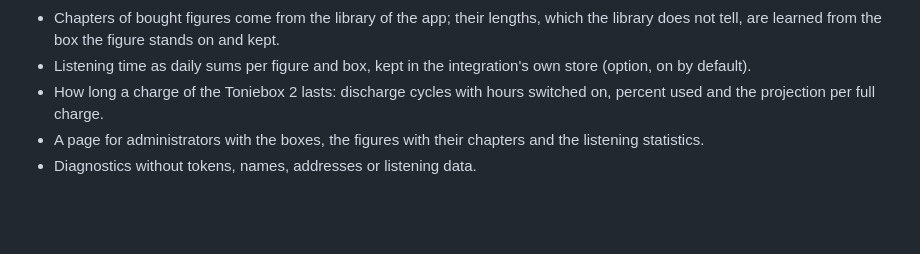
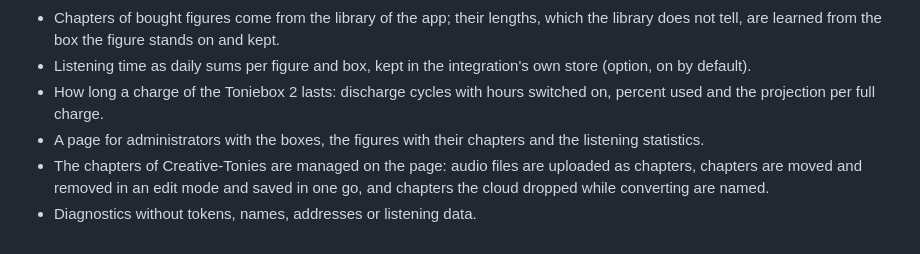
Before and after one commit to n-schilling/ha-storybox-plus, a Markdown page: CHANGELOG.md, the part around the change. Rendered like a GitHub page; blank space fills up the shorter version.

```diff
--- a/CHANGELOG.md
+++ b/CHANGELOG.md
@@ -18,6 +18,7 @@ First version, for the private test phase.
 - Listening time as daily sums per figure and box, kept in the integration's own store (option, on by default).
 - How long a charge of the Toniebox 2 lasts: discharge cycles with hours switched on, percent used and the projection per full charge.
 - A page for administrators with the boxes, the figures with their chapters and the listening statistics.
+- The chapters of Creative-Tonies are managed on the page: audio files are uploaded as chapters, chapters are moved and removed in an edit mode and saved in one go, and chapters the cloud dropped while converting are named.
 - Diagnostics without tokens, names, addresses or listening data.
 
 [0.1.0]: https://github.com/n-schilling/ha-storybox-plus/releases/tag/v0.1.0
```
Also changed, not shown: README.md (+3 -2 lines), docs/screenshots/figures.png, 10 other files.
